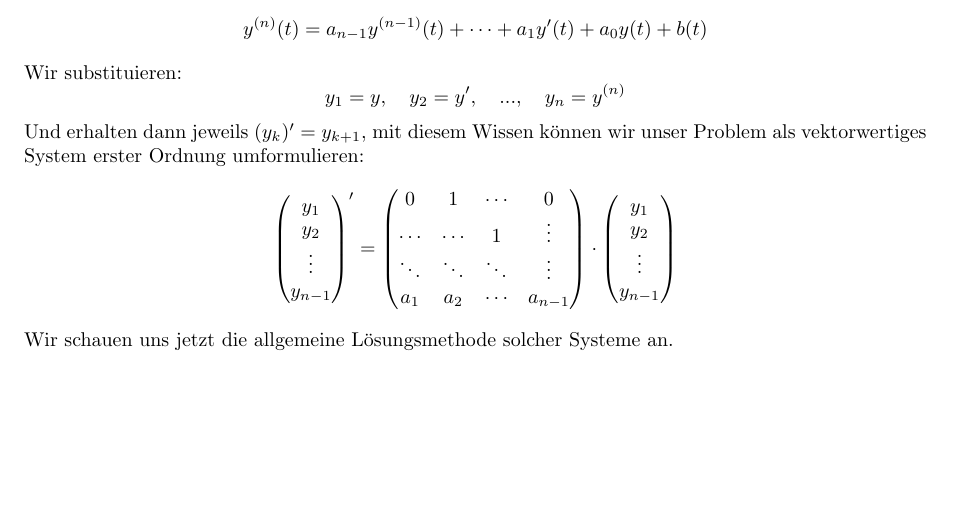
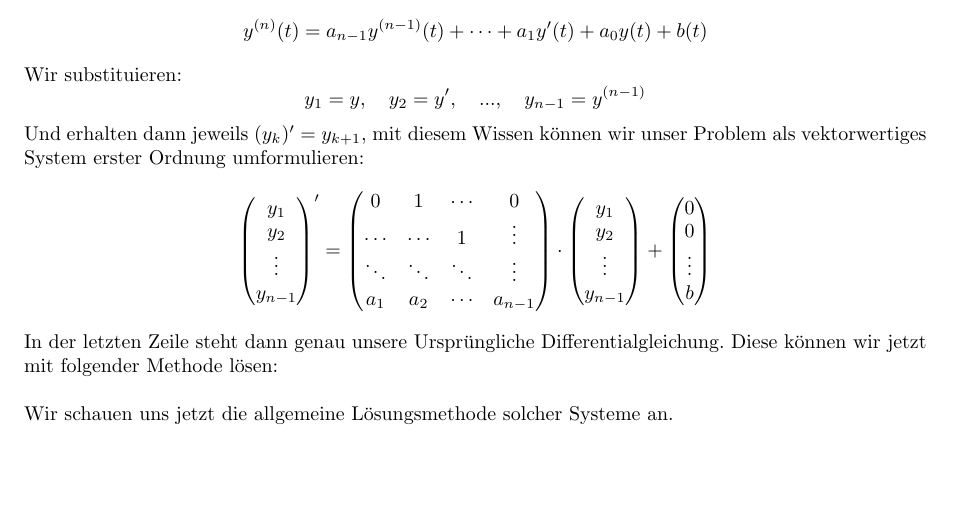
Before and after one commit to data-stepper/latex-university-shit, a LaTeX document (Notizen/Modellierung.tex): part of page 18 of 22 before the commit and part of page 18 of 23 after it, cut so that both start at the same text, the shorter picture padded with empty space. Compiled offline with pdfLaTeX.

Commit message:
Fertig für heute

```diff
--- a/Notizen/Modellierung.tex
+++ b/Notizen/Modellierung.tex
@@ -1416,7 +1416,7 @@ Wir substituieren:
 	y_1 = y, \quad
 	y_2 = y', \quad
 	..., \quad
-	y_n = y ^{(n)}
+	y_{n-1} = y ^{(n-1)}
 \]
 Und erhalten dann jeweils $(y_k)' = y_{k+1}$,
 mit diesem Wissen können wir unser Problem als vektorwertiges
@@ -1441,7 +1441,17 @@ System erster Ordnung umformulieren:
 		\vdots \\
 		y_{n-1}
 	\end{pmatrix}
-\]
+	+
+	\begin{pmatrix}
+		0 \\
+		0 \\
+		\vdots \\
+		b
+	\end{pmatrix}
+\]
+In der letzten Zeile steht dann genau unsere Ursprüngliche Differentialgleichung.
+Diese können wir jetzt mit folgender Methode lösen:
+\\
 
 Wir schauen uns jetzt die allgemeine Lösungsmethode solcher
 Systeme an.
```
